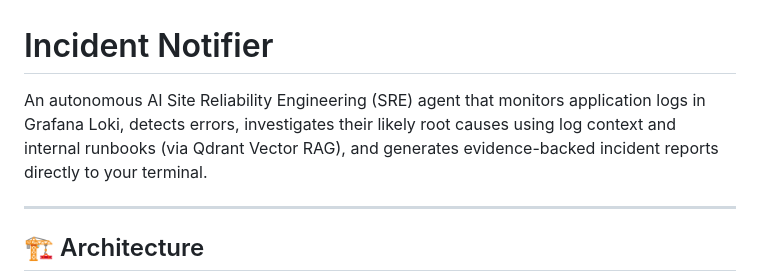
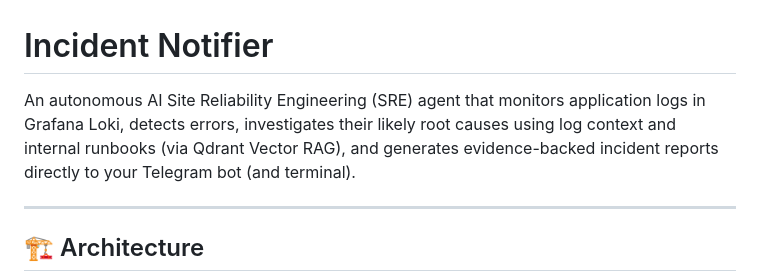
Before and after one commit to AnujAcharjee/Incident-Notifier, a Markdown page: README.md, the part around the change. Drawn GitHub-style.

Commit message:
docs: clarify Telegram bot delivery in README introduction

```diff
--- a/README.md
+++ b/README.md
@@ -1,6 +1,6 @@
 # Incident Notifier
 
-An autonomous AI Site Reliability Engineering (SRE) agent that monitors application logs in Grafana Loki, detects errors, investigates their likely root causes using log context and internal runbooks (via Qdrant Vector RAG), and generates evidence-backed incident reports directly to your terminal.
+An autonomous AI Site Reliability Engineering (SRE) agent that monitors application logs in Grafana Loki, detects errors, investigates their likely root causes using log context and internal runbooks (via Qdrant Vector RAG), and generates evidence-backed incident reports directly to your Telegram bot (and terminal).
 
 ---
 
```
